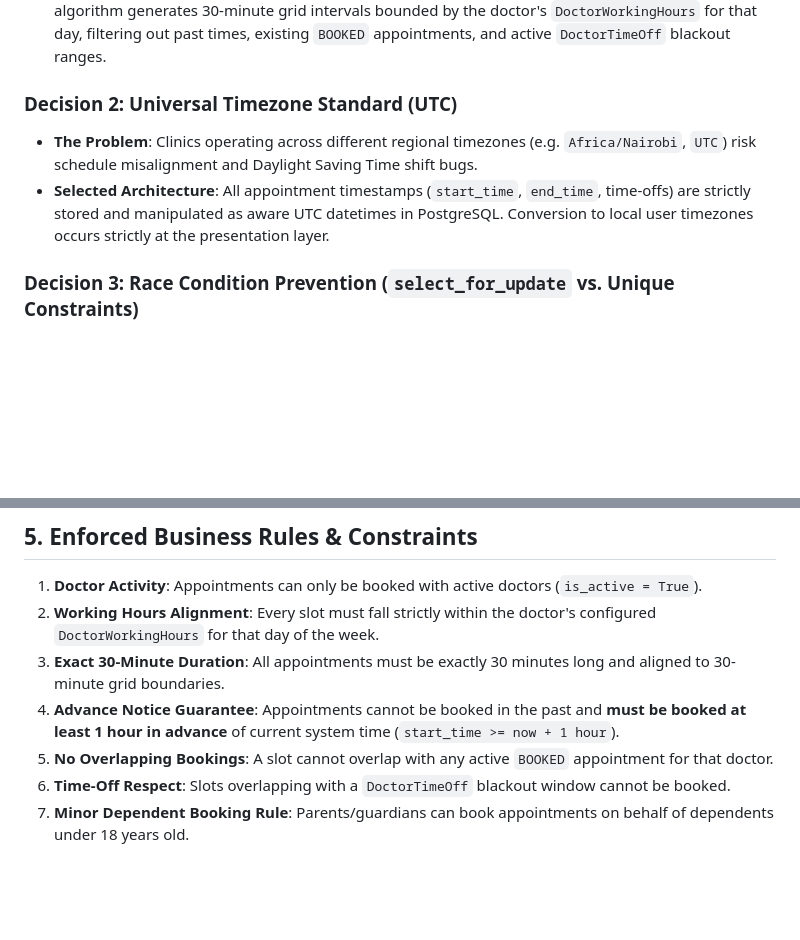
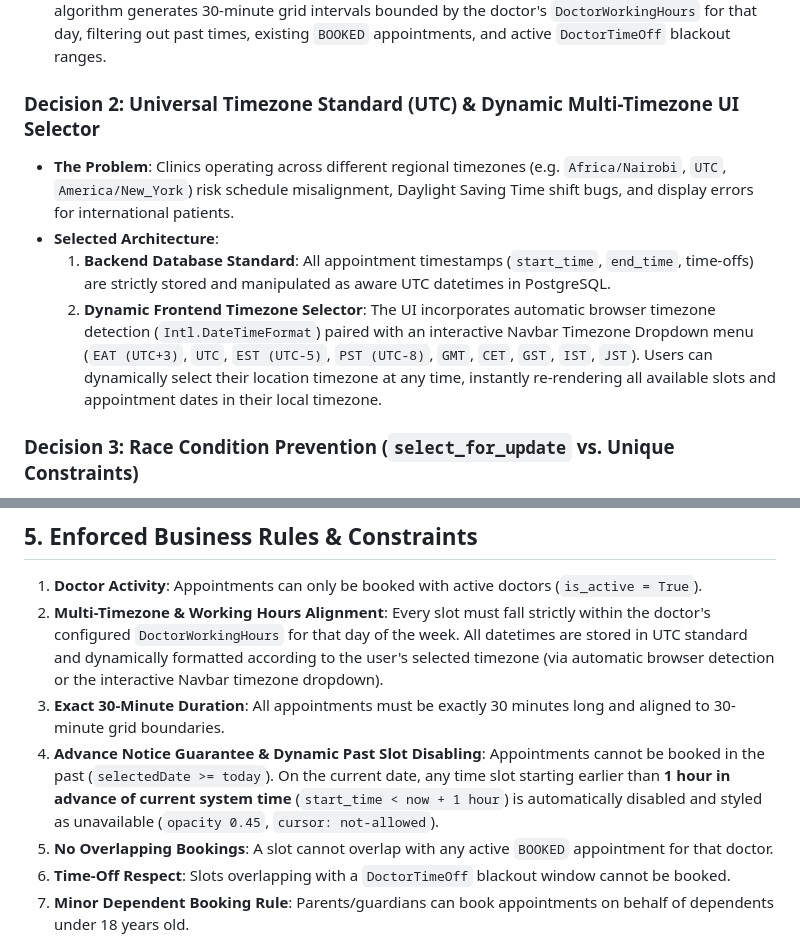
Before and after one commit to Mercy-line/AppointmentGuard, a Markdown page: README.md, 2 parts joined by grey strips. Drawn GitHub-style; blank space fills up the shorter version.

Commit message:
docs(readme): document interactive timezone selector and advance notice slot disabling rules

```diff
--- a/README.md
+++ b/README.md
@@ -166,10 +166,12 @@ AppointmentGuard uses a decoupled layered architecture separating domain entitie
 * **The Problem**: Pre-generating and storing thousands of empty 30-minute slot rows for months in advance creates massive database bloat and requires complex batch update scripts whenever working hours change.
 * **Selected Architecture**: Slots are computed dynamically on demand by `calculate_30_min_slots`. The algorithm generates 30-minute grid intervals bounded by the doctor's `DoctorWorkingHours` for that day, filtering out past times, existing `BOOKED` appointments, and active `DoctorTimeOff` blackout ranges.
 
-### Decision 2: Universal Timezone Standard (UTC)
+### Decision 2: Universal Timezone Standard (UTC) & Dynamic Multi-Timezone UI Selector
 
-* **The Problem**: Clinics operating across different regional timezones (e.g. `Africa/Nairobi`, `UTC`) risk schedule misalignment and Daylight Saving Time shift bugs.
-* **Selected Architecture**: All appointment timestamps (`start_time`, `end_time`, time-offs) are strictly stored and manipulated as aware UTC datetimes in PostgreSQL. Conversion to local user timezones occurs strictly at the presentation layer.
+* **The Problem**: Clinics operating across different regional timezones (e.g. `Africa/Nairobi`, `UTC`, `America/New_York`) risk schedule misalignment, Daylight Saving Time shift bugs, and display errors for international patients.
+* **Selected Architecture**:
+  1. **Backend Database Standard**: All appointment timestamps (`start_time`, `end_time`, time-offs) are strictly stored and manipulated as aware UTC datetimes in PostgreSQL.
+  2. **Dynamic Frontend Timezone Selector**: The UI incorporates automatic browser timezone detection (`Intl.DateTimeFormat`) paired with an interactive Navbar Timezone Dropdown menu (`EAT (UTC+3)`, `UTC`, `EST (UTC-5)`, `PST (UTC-8)`, `GMT`, `CET`, `GST`, `IST`, `JST`). Users can dynamically select their location timezone at any time, instantly re-rendering all available slots and appointment dates in their local timezone.
 
 ### Decision 3: Race Condition Prevention (`select_for_update` vs. Unique Constraints)
 
@@ -220,9 +222,9 @@ AppointmentGuard uses a decoupled layered architecture separating domain entitie
 ## 5. Enforced Business Rules & Constraints
 
 1. **Doctor Activity**: Appointments can only be booked with active doctors (`is_active = True`).
-2. **Working Hours Alignment**: Every slot must fall strictly within the doctor's configured `DoctorWorkingHours` for that day of the week.
+2. **Multi-Timezone & Working Hours Alignment**: Every slot must fall strictly within the doctor's configured `DoctorWorkingHours` for that day of the week. All datetimes are stored in UTC standard and dynamically formatted according to the user's selected timezone (via automatic browser detection or the interactive Navbar timezone dropdown).
 3. **Exact 30-Minute Duration**: All appointments must be exactly 30 minutes long and aligned to 30-minute grid boundaries.
-4. **Advance Notice Guarantee**: Appointments cannot be booked in the past and **must be booked at least 1 hour in advance** of current system time (`start_time >= now + 1 hour`).
+4. **Advance Notice Guarantee & Dynamic Past Slot Disabling**: Appointments cannot be booked in the past (`selectedDate >= today`). On the current date, any time slot starting earlier than **1 hour in advance of current system time** (`start_time < now + 1 hour`) is automatically disabled and styled as unavailable (`opacity 0.45`, `cursor: not-allowed`).
 5. **No Overlapping Bookings**: A slot cannot overlap with any active `BOOKED` appointment for that doctor.
 6. **Time-Off Respect**: Slots overlapping with a `DoctorTimeOff` blackout window cannot be booked.
 7. **Minor Dependent Booking Rule**: Parents/guardians can book appointments on behalf of dependents under 18 years old.
```
